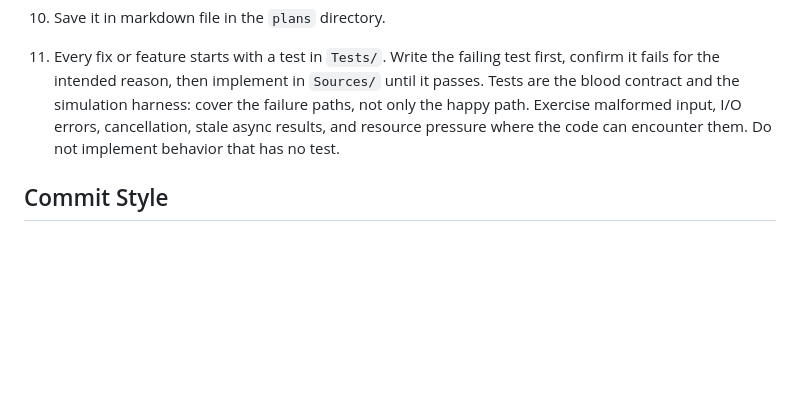
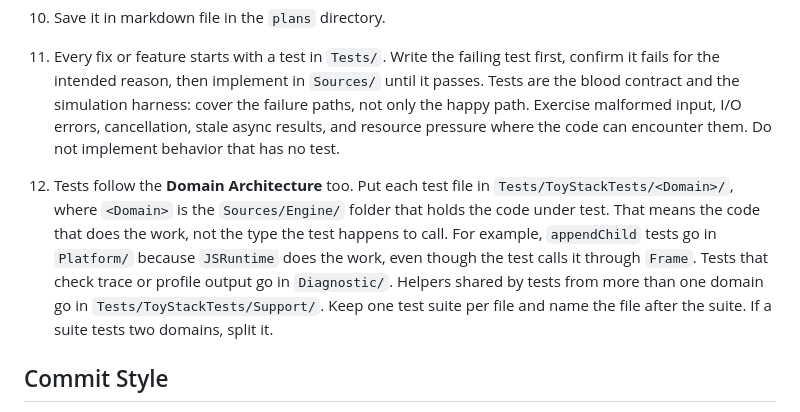
Before and after one commit to kresnasatya/ToyStack, a Markdown page: AGENTS.md, the part around the change. Drawn GitHub-style; blank space fills up the shorter version.

Commit message:
docs: say where new tests belong
Nothing said tests follow the domain folders, which is how the test
directory became one flat pile. Add a workflow rule: a test lives in the
folder of the code that does the work, trace checks go in Diagnostic,
shared helpers go in Support, and a suite that spans two domains is split.

```diff
--- a/AGENTS.md
+++ b/AGENTS.md
@@ -75,6 +75,8 @@ For multi-file changes, group the diffs by file and include the file path before
 
 11. Every fix or feature starts with a test in `Tests/`. Write the failing test first, confirm it fails for the intended reason, then implement in `Sources/` until it passes. Tests are the blood contract and the simulation harness: cover the failure paths, not only the happy path. Exercise malformed input, I/O errors, cancellation, stale async results, and resource pressure where the code can encounter them. Do not implement behavior that has no test.
 
+12. Tests follow the **Domain Architecture** too. Put each test file in `Tests/ToyStackTests/<Domain>/`, where `<Domain>` is the `Sources/Engine/` folder that holds the code under test. That means the code that does the work, not the type the test happens to call. For example, `appendChild` tests go in `Platform/` because `JSRuntime` does the work, even though the test calls it through `Frame`. Tests that check trace or profile output go in `Diagnostic/`. Helpers shared by tests from more than one domain go in `Tests/ToyStackTests/Support/`. Keep one test suite per file and name the file after the suite. If a suite tests two domains, split it.
+
 ## Commit Style
 
 Write the message for someone who forgot this code, not for the compiler. Lead with the
```
